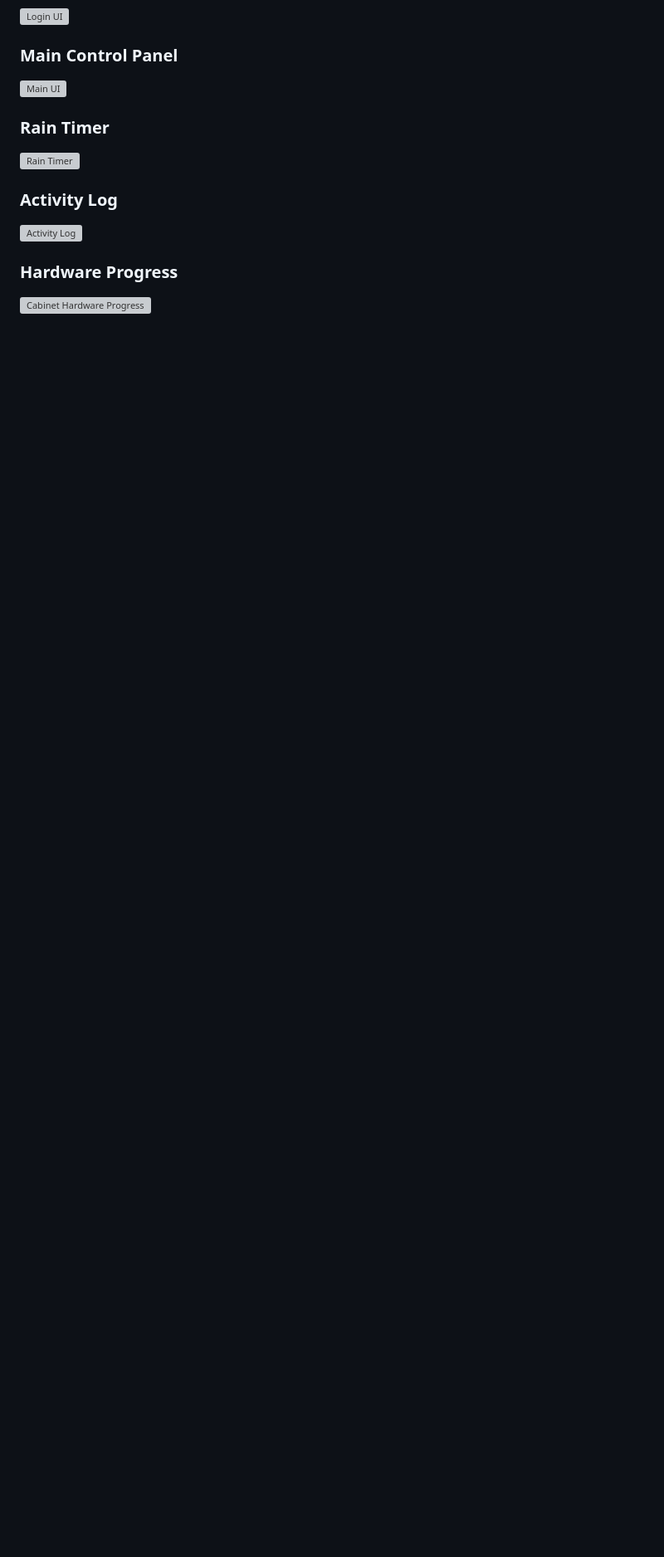
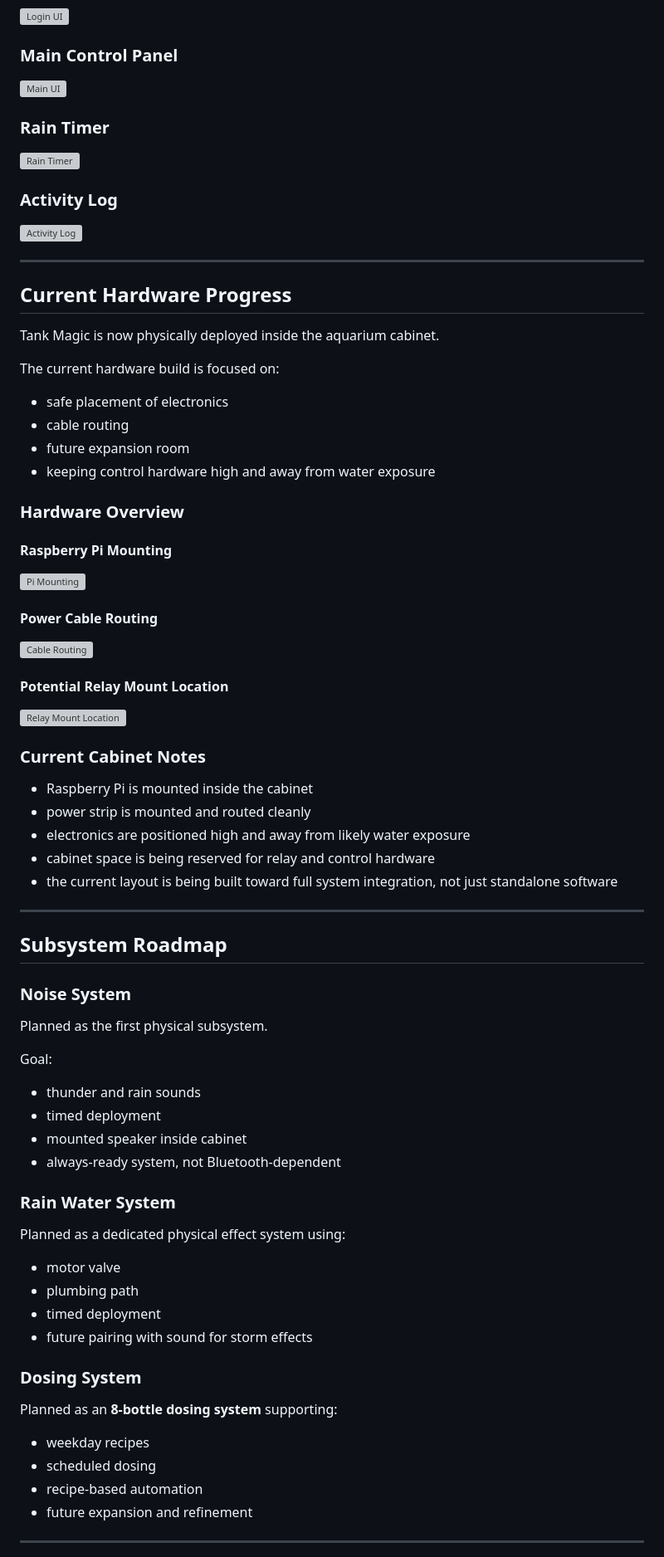
Before and after one commit to KahrsAnthony/Tank-Magic, a Markdown page: README.md, the part around one of its changes. Shown at 83% size. Drawn GitHub-style; blank space fills up the shorter version; grey boxes are pictures that could not be loaded.

```diff
--- a/README.md
+++ b/README.md
@@ -150,5 +66,65 @@ The long-term dosing plan is an **8-bottle dosing system** that supports:
 ### Activity Log
 ![Activity Log](./screenshots/activity-log.png)
 
-### Hardware Progress
-![Cabinet Hardware Progress](./screenshots/cabinet-hardware.jpg)
+---
+
+## Current Hardware Progress
+
+Tank Magic is now physically deployed inside the aquarium cabinet.
+
+The current hardware build is focused on:
+- safe placement of electronics
+- cable routing
+- future expansion room
+- keeping control hardware high and away from water exposure
+
+### Hardware Overview
+
+#### Raspberry Pi Mounting
+![Pi Mounting](./screenshots/pi-mounting.png)
+
+#### Power Cable Routing
+![Cable Routing](./screenshots/cable-routing.png)
+
+#### Potential Relay Mount Location
+![Relay Mount Location](./screenshots/relay-mount-location.png)
+
+### Current Cabinet Notes
+
+- Raspberry Pi is mounted inside the cabinet
+- power strip is mounted and routed cleanly
+- electronics are positioned high and away from likely water exposure
+- cabinet space is being reserved for relay and control hardware
+- the current layout is being built toward full system integration, not just standalone software
+
+---
+
+## Subsystem Roadmap
+
+### Noise System
+Planned as the first physical subsystem.
+
+Goal:
+- thunder and rain sounds
+- timed deployment
+- mounted speaker inside cabinet
+- always-ready system, not Bluetooth-dependent
+
+### Rain Water System
+Planned as a dedicated physical effect system using:
+
+- motor valve
+- plumbing path
+- timed deployment
+- future pairing with sound for storm effects
+
+### Dosing System
+Planned as an **8-bottle dosing system** supporting:
+
+- weekday recipes
+- scheduled dosing
+- recipe-based automation
+- future expansion and refinement
+
+---
+
```
Also changed, not shown: other parts of README.md (+57 -117 lines).
